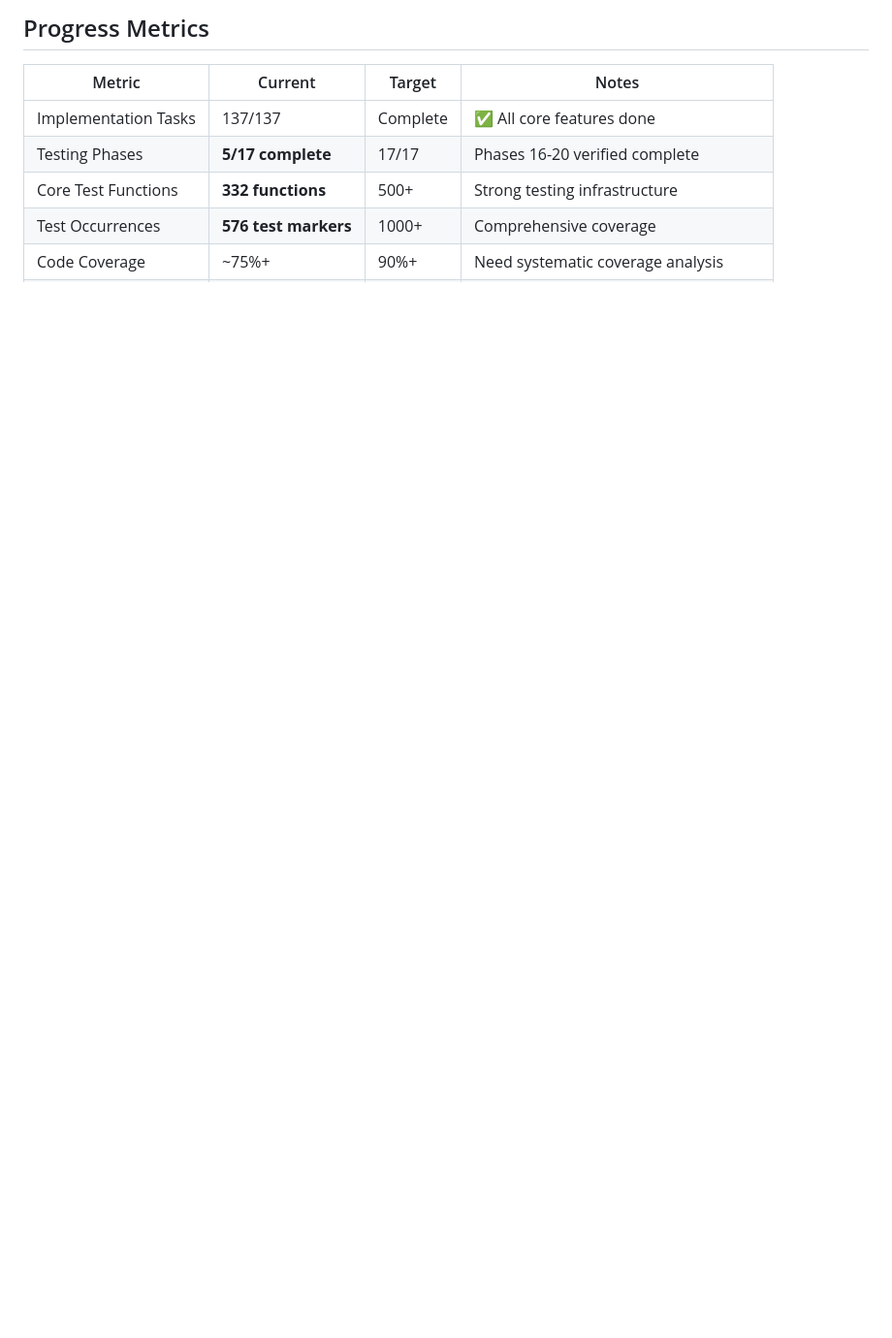
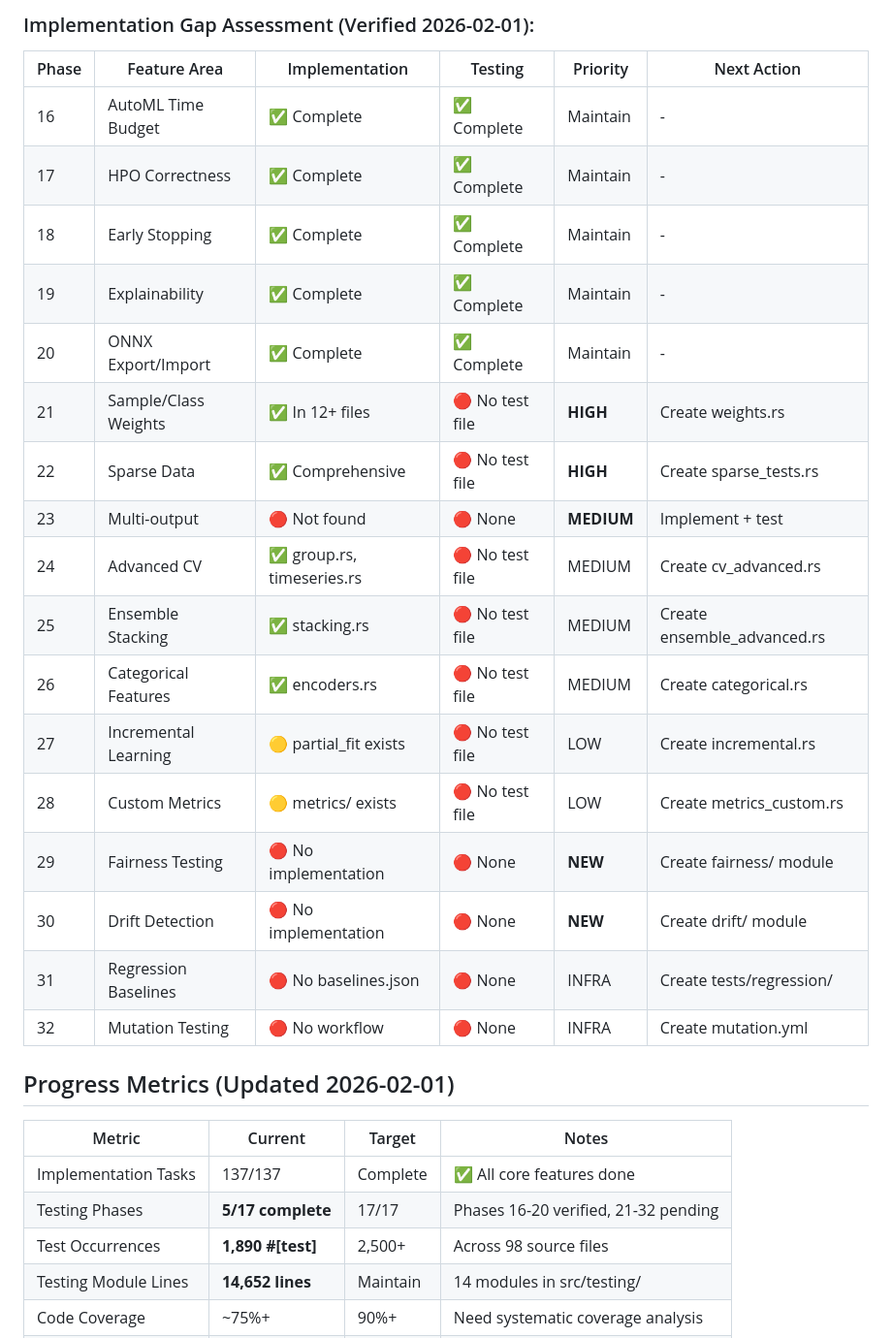
Before and after one commit to robertlupo1997/ferroml, a Markdown page: IMPLEMENTATION_PLAN.md, the part around one of its changes. Shown at 97% size. Rendered like a GitHub page; blank space fills up the shorter version.

```diff
--- a/IMPLEMENTATION_PLAN.md
+++ b/IMPLEMENTATION_PLAN.md
@@ -1255,10 +1256,32 @@ FerroML v0.1.0 implementation is complete. All 137 tasks across 12 phases have b
 
-## Progress Metrics
+### Implementation Gap Assessment (Verified 2026-02-01):
+
+| Phase | Feature Area | Implementation | Testing | Priority | Next Action |
+|-------|--------------|----------------|---------|----------|-------------|
+| 16 | AutoML Time Budget | ✅ Complete | ✅ Complete | Maintain | - |
+| 17 | HPO Correctness | ✅ Complete | ✅ Complete | Maintain | - |
+| 18 | Early Stopping | ✅ Complete | ✅ Complete | Maintain | - |
+| 19 | Explainability | ✅ Complete | ✅ Complete | Maintain | - |
+| 20 | ONNX Export/Import | ✅ Complete | ✅ Complete | Maintain | - |
+| 21 | Sample/Class Weights | ✅ In 12+ files | 🔴 No test file | **HIGH** | Create weights.rs |
+| 22 | Sparse Data | ✅ Comprehensive | 🔴 No test file | **HIGH** | Create sparse_tests.rs |
+| 23 | Multi-output | 🔴 Not found | 🔴 None | **MEDIUM** | Implement + test |
+| 24 | Advanced CV | ✅ group.rs, timeseries.rs | 🔴 No test file | MEDIUM | Create cv_advanced.rs |
+| 25 | Ensemble Stacking | ✅ stacking.rs | 🔴 No test file | MEDIUM | Create ensemble_advanced.rs |
+| 26 | Categorical Features | ✅ encoders.rs | 🔴 No test file | MEDIUM | Create categorical.rs |
+| 27 | Incremental Learning | 🟡 partial_fit exists | 🔴 No test file | LOW | Create incremental.rs |
+| 28 | Custom Metrics | 🟡 metrics/ exists | 🔴 No test file | LOW | Create metrics_custom.rs |
+| 29 | Fairness Testing | 🔴 No implementation | 🔴 None | **NEW** | Create fairness/ module |
+| 30 | Drift Detection | 🔴 No implementation | 🔴 None | **NEW** | Create drift/ module |
+| 31 | Regression Baselines | 🔴 No baselines.json | 🔴 None | INFRA | Create tests/regression/ |
+| 32 | Mutation Testing | 🔴 No workflow | 🔴 None | INFRA | Create mutation.yml |
+
+## Progress Metrics (Updated 2026-02-01)
 
 | Metric | Current | Target | Notes |
 |--------|---------|--------|----|
 | Implementation Tasks | 137/137 | Complete | ✅ All core features done |
-| Testing Phases | **5/17 complete** | 17/17 | Phases 16-20 verified complete |
-| Core Test Functions | **332 functions** | 500+ | Strong testing infrastructure |
-| Test Occurrences | **576 test markers** | 1000+ | Comprehensive coverage |
+| Testing Phases | **5/17 complete** | 17/17 | Phases 16-20 verified, 21-32 pending |
+| Test Occurrences | **1,890 #[test]** | 2,500+ | Across 98 source files |
+| Testing Module Lines | **14,652 lines** | Maintain | 14 modules in src/testing/ |
 | Code Coverage | ~75%+ | 90%+ | Need systematic coverage analysis |
```
Also changed, not shown: other parts of IMPLEMENTATION_PLAN.md (+70 -50 lines).
